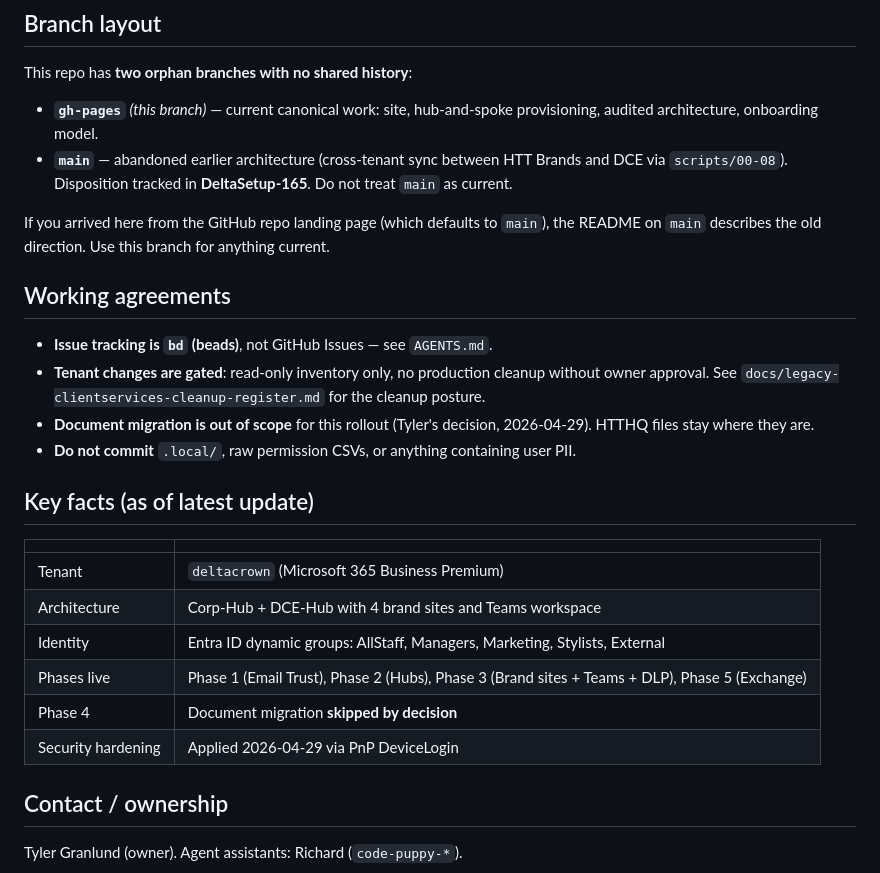
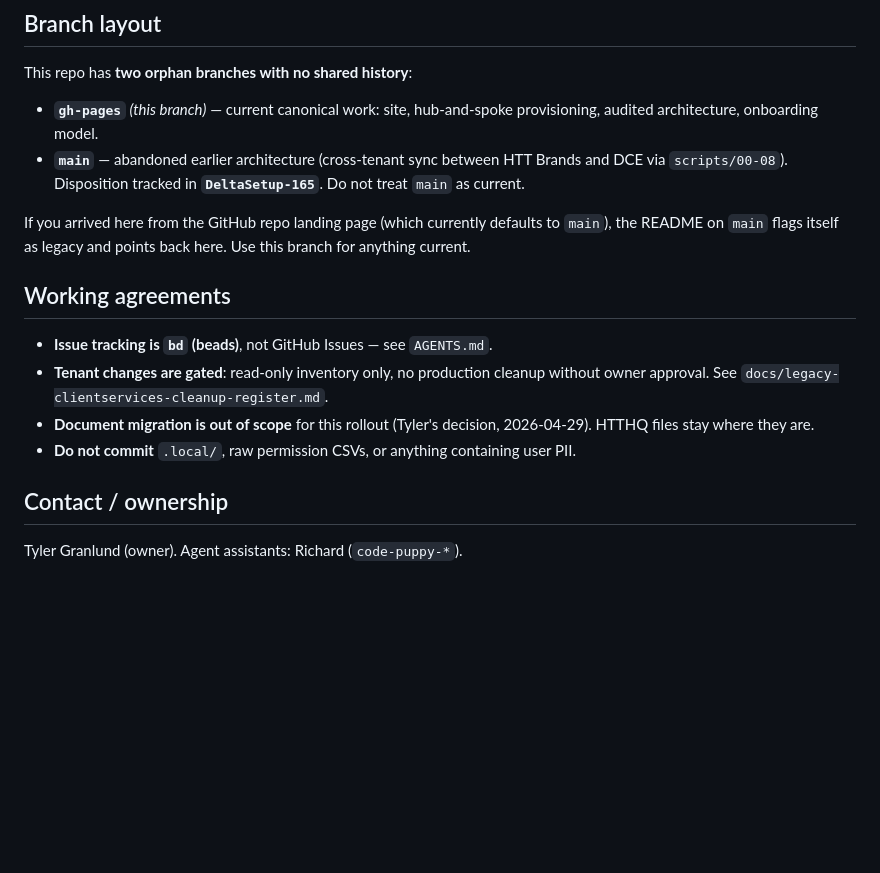
Before and after one commit to Delta-Crown-Org/DeltaSetup, a Markdown page: README.md, the part around one of its changes. GitHub-like rendering; blank space fills up the shorter version.

```diff
--- a/README.md
+++ b/README.md
@@ -36,27 +125,16 @@ open https://delta-crown-org.github.io/DeltaSetup/
 This repo has **two orphan branches with no shared history**:
 
 - **`gh-pages`** *(this branch)* — current canonical work: site, hub-and-spoke provisioning, audited architecture, onboarding model.
-- **`main`** — abandoned earlier architecture (cross-tenant sync between HTT Brands and DCE via `scripts/00-08`). Disposition tracked in **DeltaSetup-165**. Do not treat `main` as current.
+- **`main`** — abandoned earlier architecture (cross-tenant sync between HTT Brands and DCE via `scripts/00-08`). Disposition tracked in **`DeltaSetup-165`**. Do not treat `main` as current.
 
-If you arrived here from the GitHub repo landing page (which defaults to `main`), the README on `main` describes the old direction. Use this branch for anything current.
+If you arrived here from the GitHub repo landing page (which currently defaults to `main`), the README on `main` flags itself as legacy and points back here. Use this branch for anything current.
 
 ## Working agreements
 
 - **Issue tracking is `bd` (beads)**, not GitHub Issues — see `AGENTS.md`.
-- **Tenant changes are gated**: read-only inventory only, no production cleanup without owner approval. See `docs/legacy-clientservices-cleanup-register.md` for the cleanup posture.
+- **Tenant changes are gated**: read-only inventory only, no production cleanup without owner approval. See `docs/legacy-clientservices-cleanup-register.md`.
 - **Document migration is out of scope** for this rollout (Tyler's decision, 2026-04-29). HTTHQ files stay where they are.
 - **Do not commit** `.local/`, raw permission CSVs, or anything containing user PII.
-
-## Key facts (as of latest update)
-
-| | |
-|---|---|
-| Tenant | `deltacrown` (Microsoft 365 Business Premium) |
-| Architecture | Corp-Hub + DCE-Hub with 4 brand sites and Teams workspace |
-| Identity | Entra ID dynamic groups: AllStaff, Managers, Marketing, Stylists, External |
-| Phases live | Phase 1 (Email Trust), Phase 2 (Hubs), Phase 3 (Brand sites + Teams + DLP), Phase 5 (Exchange) |
-| Phase 4 | Document migration **skipped by decision** |
-| Security hardening | Applied 2026-04-29 via PnP DeviceLogin |
 
 ## Contact / ownership
 
```
Also changed, not shown: other parts of README.md (+113 -24 lines).
